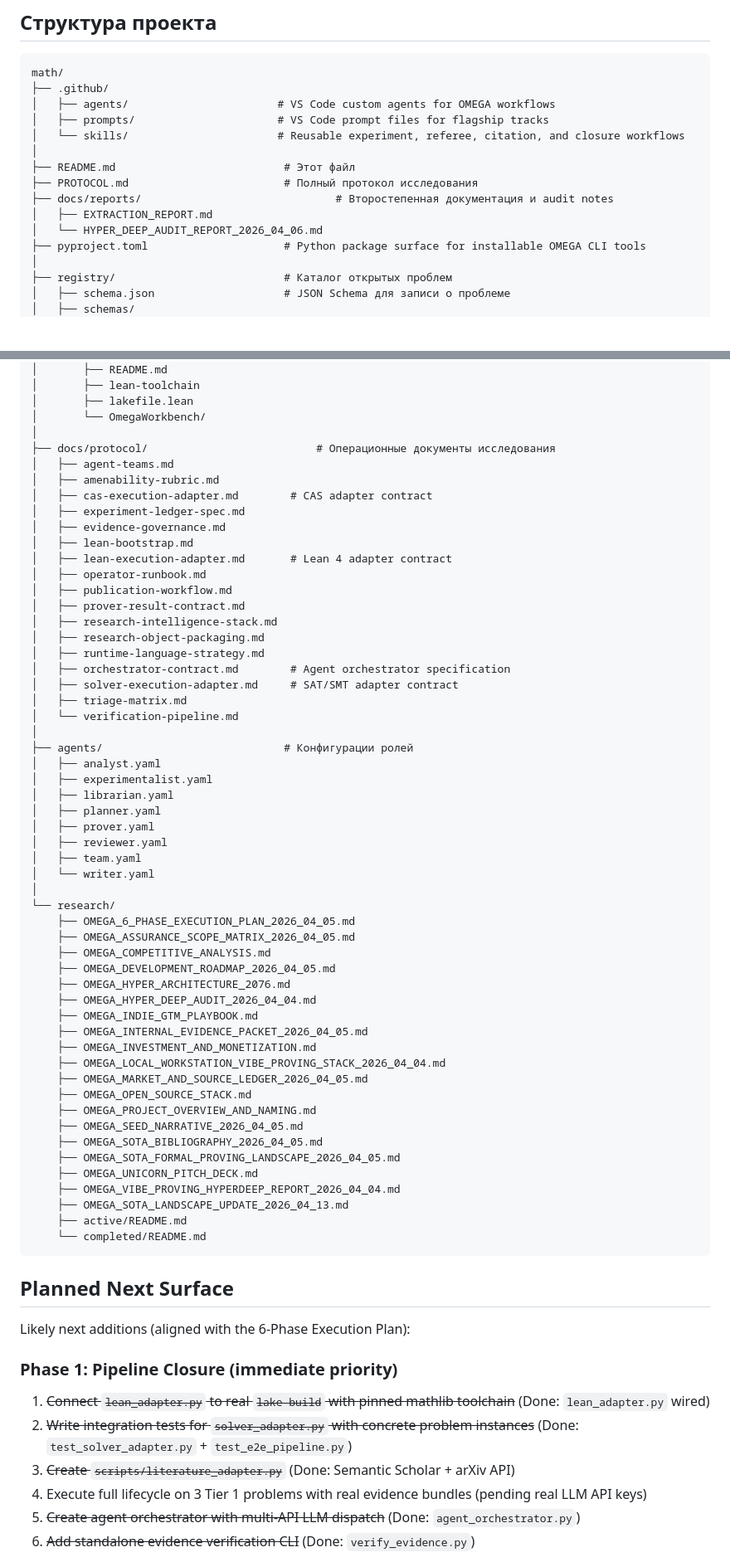
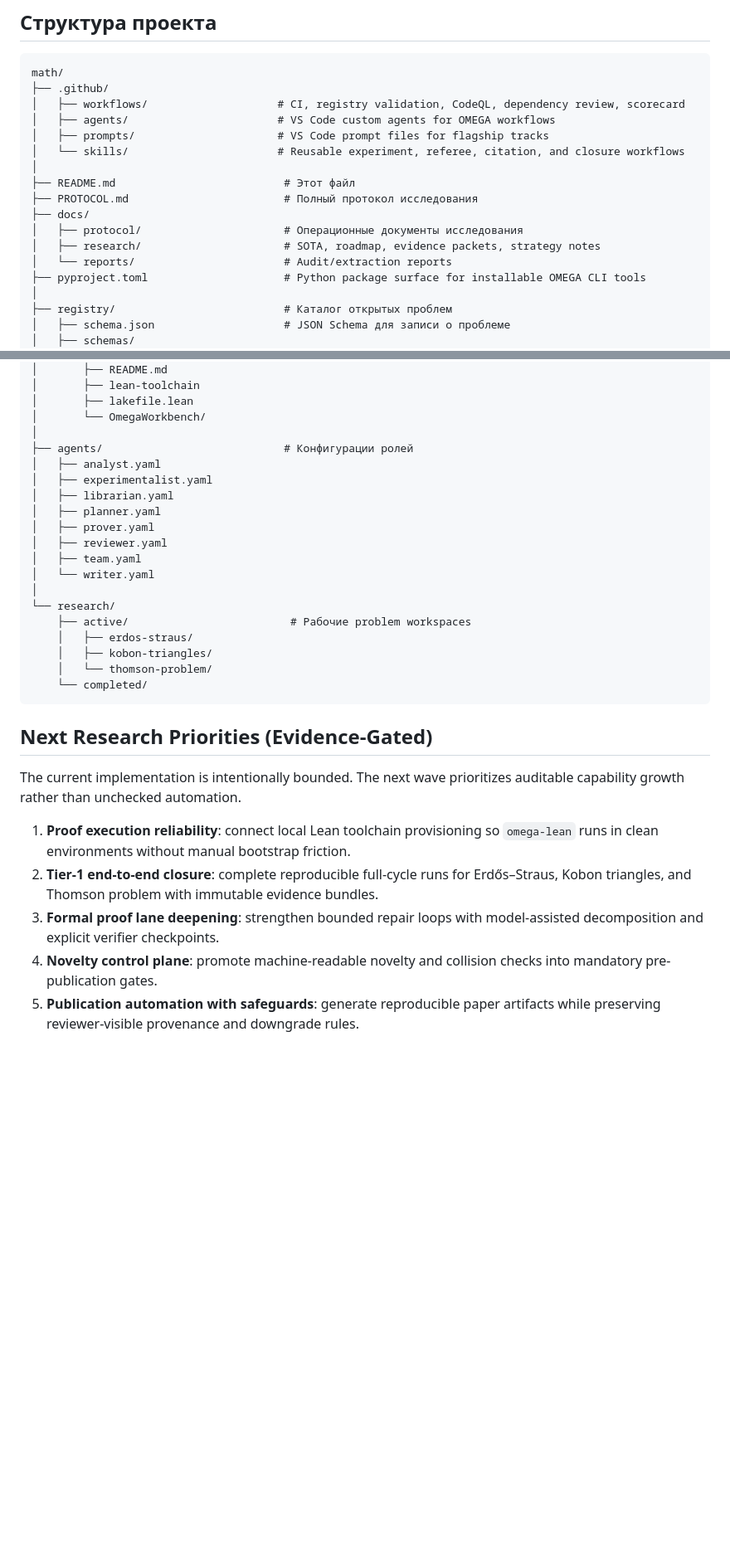
Before and after one commit to KonkovDV/OMEGA-MATH, a Markdown page: README.md, 2 parts joined by grey strips. Shown at 83% size. GitHub-like rendering; blank space fills up the shorter version.

Commit message:
docs(readme): academic refresh for current OMEGA state

````diff
--- a/README.md
+++ b/README.md
@@ -294,15 +282,17 @@ This repository is intentionally isolated from the main MicroPhoenix application
 ```
 math/
 ├── .github/
+│   ├── workflows/                    # CI, registry validation, CodeQL, dependency review, scorecard
 │   ├── agents/                       # VS Code custom agents for OMEGA workflows
 │   ├── prompts/                      # VS Code prompt files for flagship tracks
 │   └── skills/                       # Reusable experiment, referee, citation, and closure workflows
 │
 ├── README.md                          # Этот файл
 ├── PROTOCOL.md                        # Полный протокол исследования
-├── docs/reports/                              # Второстепенная документация и audit notes
-│   ├── EXTRACTION_REPORT.md
-│   └── HYPER_DEEP_AUDIT_REPORT_2026_04_06.md
+├── docs/
+│   ├── protocol/                      # Операционные документы исследования
+│   ├── research/                      # SOTA, roadmap, evidence packets, strategy notes
+│   └── reports/                       # Audit/extraction reports
 ├── pyproject.toml                     # Python package surface for installable OMEGA CLI tools
 │
 ├── registry/                          # Каталог открытых проблем
@@ -387,25 +377,6 @@ math/
 │       ├── lakefile.lean
 │       └── OmegaWorkbench/
 │
-├── docs/protocol/                          # Операционные документы исследования
-│   ├── agent-teams.md
-│   ├── amenability-rubric.md
-│   ├── cas-execution-adapter.md        # CAS adapter contract
-│   ├── experiment-ledger-spec.md
-│   ├── evidence-governance.md
-│   ├── lean-bootstrap.md
-│   ├── lean-execution-adapter.md       # Lean 4 adapter contract
-│   ├── operator-runbook.md
-│   ├── publication-workflow.md
-│   ├── prover-result-contract.md
-│   ├── research-intelligence-stack.md
-│   ├── research-object-packaging.md
-│   ├── runtime-language-strategy.md
-│   ├── orchestrator-contract.md        # Agent orchestrator specification
-│   ├── solver-execution-adapter.md     # SAT/SMT adapter contract
-│   ├── triage-matrix.md
-│   └── verification-pipeline.md
-│
 ├── agents/                            # Конфигурации ролей
 │   ├── analyst.yaml
 │   ├── experimentalist.yaml
@@ -417,38 +388,20 @@ math/
 │   └── writer.yaml
 │
 └── research/
-    ├── OMEGA_6_PHASE_EXECUTION_PLAN_2026_04_05.md
-    ├── OMEGA_ASSURANCE_SCOPE_MATRIX_2026_04_05.md
-    ├── OMEGA_COMPETITIVE_ANALYSIS.md
-    ├── OMEGA_DEVELOPMENT_ROADMAP_2026_04_05.md
-    ├── OMEGA_HYPER_ARCHITECTURE_2076.md
-    ├── OMEGA_HYPER_DEEP_AUDIT_2026_04_04.md
-    ├── OMEGA_INDIE_GTM_PLAYBOOK.md
-    ├── OMEGA_INTERNAL_EVIDENCE_PACKET_2026_04_05.md
-    ├── OMEGA_INVESTMENT_AND_MONETIZATION.md
-    ├── OMEGA_LOCAL_WORKSTATION_VIBE_PROVING_STACK_2026_04_04.md
-    ├── OMEGA_MARKET_AND_SOURCE_LEDGER_2026_04_05.md
-    ├── OMEGA_OPEN_SOURCE_STACK.md
-    ├── OMEGA_PROJECT_OVERVIEW_AND_NAMING.md
-    ├── OMEGA_SEED_NARRATIVE_2026_04_05.md
-    ├── OMEGA_SOTA_BIBLIOGRAPHY_2026_04_05.md
-    ├── OMEGA_SOTA_FORMAL_PROVING_LANDSCAPE_2026_04_05.md
-    ├── OMEGA_UNICORN_PITCH_DECK.md
-    ├── OMEGA_VIBE_PROVING_HYPERDEEP_REPORT_2026_04_04.md
-    ├── OMEGA_SOTA_LANDSCAPE_UPDATE_2026_04_13.md
-    ├── active/README.md
-    └── completed/README.md
+    ├── active/                         # Рабочие problem workspaces
+    │   ├── erdos-straus/
+    │   ├── kobon-triangles/
+    │   └── thomson-problem/
+    └── completed/
 ```
 
-## Planned Next Surface
+## Next Research Priorities (Evidence-Gated)
 
-Likely next additions (aligned with the 6-Phase Execution Plan):
+The current implementation is intentionally bounded. The next wave prioritizes auditable capability growth rather than unchecked automation.
 
-### Phase 1: Pipeline Closure (immediate priority)
-1. ~~Connect `lean_adapter.py` to real `lake build` with pinned mathlib toolchain~~ (Done: `lean_adapter.py` wired)
-2. ~~Write integration tests for `solver_adapter.py` with concrete problem instances~~ (Done: `test_solver_adapter.py` + `test_e2e_pipeline.py`)
-3. ~~Create `scripts/literature_adapter.py`~~ (Done: Semantic Scholar + arXiv API)
-4. Execute full lifecycle on 3 Tier 1 problems with real evidence bundles (pending real LLM API keys)
-5. ~~Create agent orchestrator with multi-API LLM dispatch~~ (Done: `agent_orchestrator.py`)
-6. ~~Add standalone evidence verification CLI~~ (Done: `verify_evidence.py`)
+1. **Proof execution reliability**: connect local Lean toolchain provisioning so `omega-lean` runs in clean environments without manual bootstrap friction.
+2. **Tier-1 end-to-end closure**: complete reproducible full-cycle runs for Erdős–Straus, Kobon triangles, and Thomson problem with immutable evidence bundles.
+3. **Formal proof lane deepening**: strengthen bounded repair loops with model-assisted decomposition and explicit verifier checkpoints.
+4. **Novelty control plane**: promote machine-readable novelty and collision checks into mandatory pre-publication gates.
+5. **Publication automation with safeguards**: generate reproducible paper artifacts while preserving reviewer-visible provenance and downgrade rules.
 
````
Also changed, not shown: other parts of README.md (+5 -32 lines).
